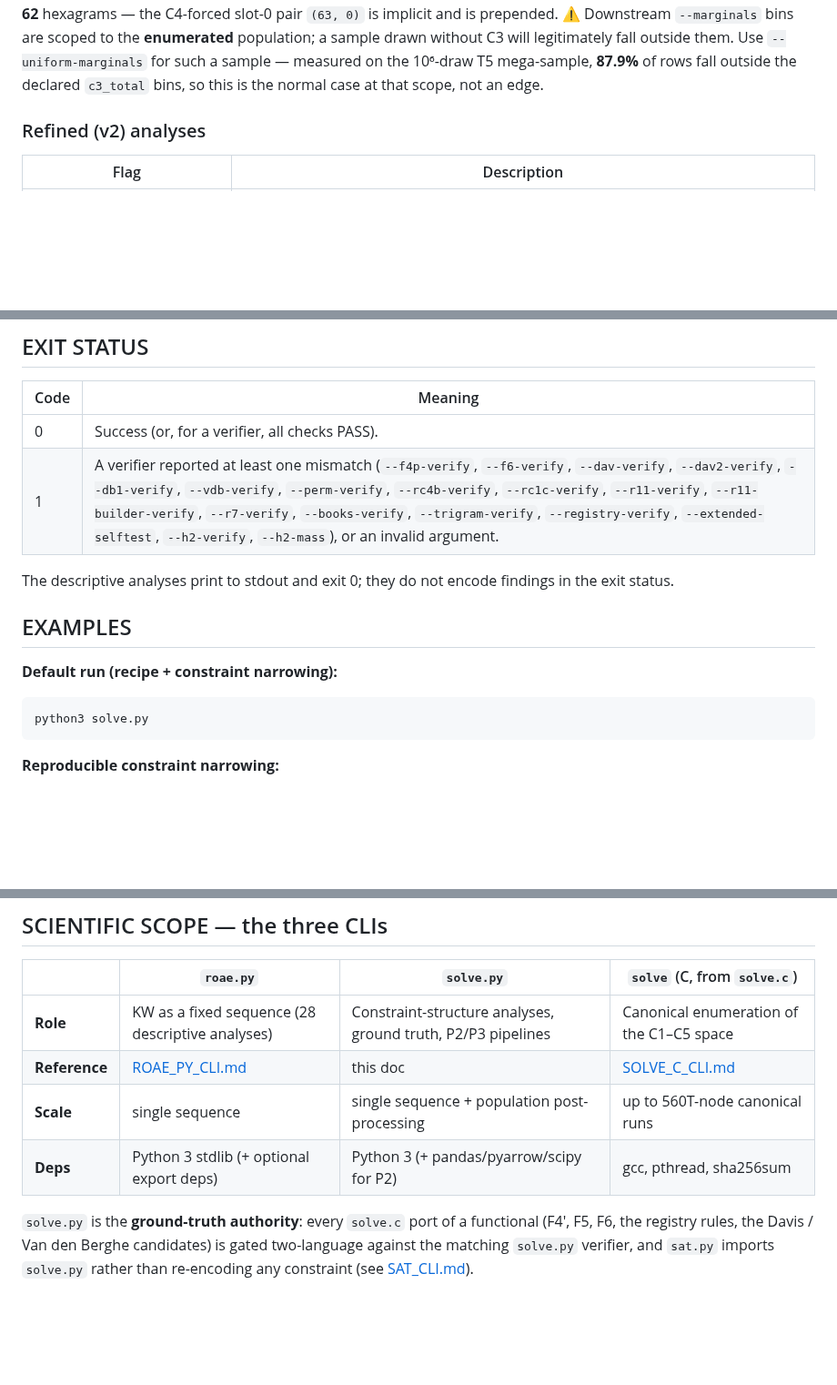
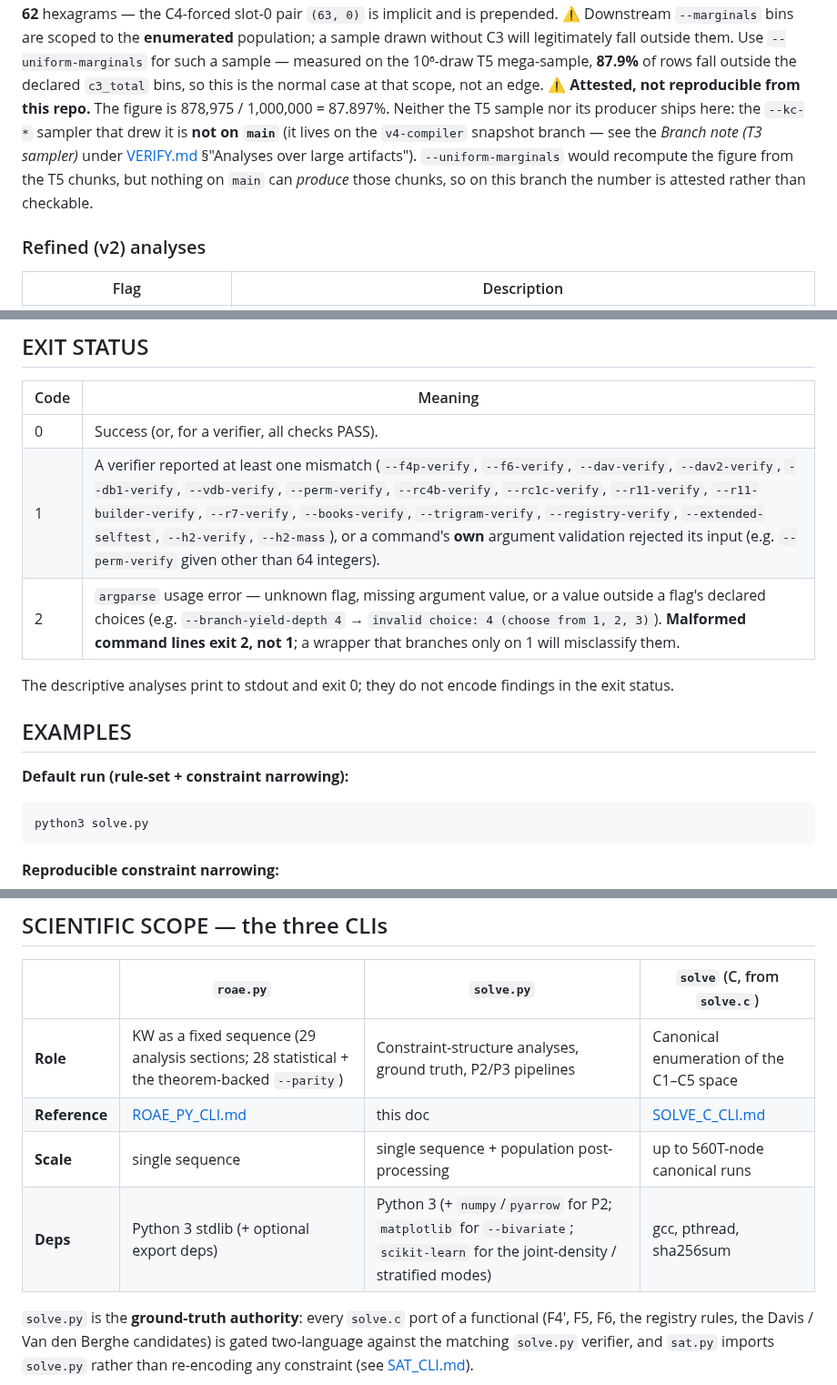
Before and after one commit to petersm3/roae, a Markdown page: documentation/SOLVE_PY_CLI.md, 3 parts joined by grey strips. Shown at 91% size. Rendered like a GitHub page; blank space fills up the shorter version.

````diff
--- a/documentation/SOLVE_PY_CLI.md
+++ b/documentation/SOLVE_PY_CLI.md
@@ -156,6 +156,13 @@ requires exact equality on every record, printing `ENCODE_ROUNDTRIP=PASS` or `=F
 drawn without C3 will legitimately fall outside them. Use `--uniform-marginals` for such a
 sample — measured on the 10⁶-draw T5 mega-sample, **87.9%** of rows fall outside the
 declared `c3_total` bins, so this is the normal case at that scope, not an edge.
+⚠ **Attested, not reproducible from this repo.** The figure is 878,975 / 1,000,000 =
+87.897%. Neither the T5 sample nor its producer ships here: the `--kc-*` sampler that
+drew it is **not on `main`** (it lives on the `v4-compiler` snapshot branch — see the
+*Branch note (T3 sampler)* under [VERIFY.md](VERIFY.md) §"Analyses over large
+artifacts"). `--uniform-marginals` would recompute the figure from the T5 chunks, but
+nothing on `main` can *produce* those chunks, so on this branch the number is attested
+rather than checkable.
 
 ### Refined (v2) analyses
 
@@ -395,14 +422,15 @@ terminal and take precedence.
 | Code | Meaning |
 |---|---|
 | 0 | Success (or, for a verifier, all checks PASS). |
-| 1 | A verifier reported at least one mismatch (`--f4p-verify`, `--f6-verify`, `--dav-verify`, `--dav2-verify`, `--db1-verify`, `--vdb-verify`, `--perm-verify`, `--rc4b-verify`, `--rc1c-verify`, `--r11-verify`, `--r11-builder-verify`, `--r7-verify`, `--books-verify`, `--trigram-verify`, `--registry-verify`, `--extended-selftest`, `--h2-verify`, `--h2-mass`), or an invalid argument. |
+| 1 | A verifier reported at least one mismatch (`--f4p-verify`, `--f6-verify`, `--dav-verify`, `--dav2-verify`, `--db1-verify`, `--vdb-verify`, `--perm-verify`, `--rc4b-verify`, `--rc1c-verify`, `--r11-verify`, `--r11-builder-verify`, `--r7-verify`, `--books-verify`, `--trigram-verify`, `--registry-verify`, `--extended-selftest`, `--h2-verify`, `--h2-mass`), or a command's **own** argument validation rejected its input (e.g. `--perm-verify` given other than 64 integers). |
+| 2 | `argparse` usage error — unknown flag, missing argument value, or a value outside a flag's declared choices (e.g. `--branch-yield-depth 4` → `invalid choice: 4 (choose from 1, 2, 3)`). **Malformed command lines exit 2, not 1**; a wrapper that branches only on 1 will misclassify them. |
 
 The descriptive analyses print to stdout and exit 0; they do not encode
 findings in the exit status.
 
 ## EXAMPLES
 
-**Default run (recipe + constraint narrowing):**
+**Default run (rule-set + constraint narrowing):**
 
 ```
 python3 solve.py
@@ -499,10 +543,10 @@ python3 solve.py --tr8-dof-merge out/
 
 | | `roae.py` | `solve.py` | `solve` (C, from `solve.c`) |
 |---|---|---|---|
-| **Role** | KW as a fixed sequence (28 descriptive analyses) | Constraint-structure analyses, ground truth, P2/P3 pipelines | Canonical enumeration of the C1–C5 space |
+| **Role** | KW as a fixed sequence (29 analysis sections; 28 statistical + the theorem-backed `--parity`) | Constraint-structure analyses, ground truth, P2/P3 pipelines | Canonical enumeration of the C1–C5 space |
 | **Reference** | [ROAE_PY_CLI.md](ROAE_PY_CLI.md) | this doc | [SOLVE_C_CLI.md](SOLVE_C_CLI.md) |
 | **Scale** | single sequence | single sequence + population post-processing | up to 560T-node canonical runs |
-| **Deps** | Python 3 stdlib (+ optional export deps) | Python 3 (+ pandas/pyarrow/scipy for P2) | gcc, pthread, sha256sum |
+| **Deps** | Python 3 stdlib (+ optional export deps) | Python 3 (+ `numpy`/`pyarrow` for P2; `matplotlib` for `--bivariate`; `scikit-learn` for the joint-density / stratified modes) | gcc, pthread, sha256sum |
 
 `solve.py` is the **ground-truth authority**: every `solve.c` port of a
 functional (F4′, F5, F6, the registry rules, the Davis / Van den Berghe
````
Also changed, not shown: other parts of documentation/SOLVE_PY_CLI.md (+57 -21 lines).
